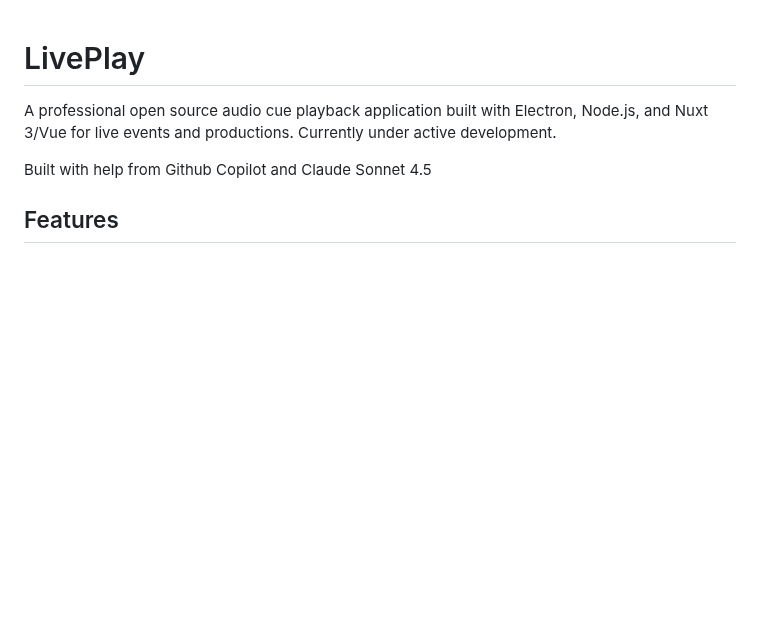
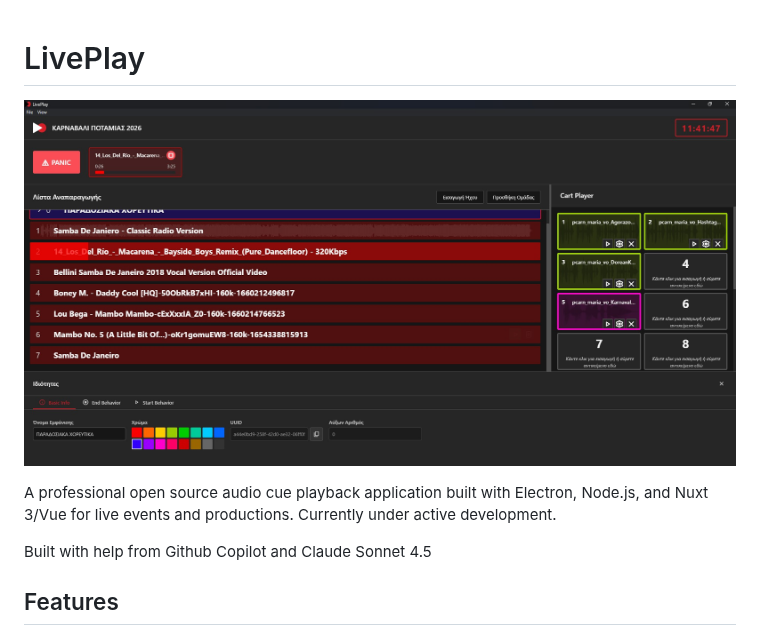
Before and after one commit to tdoukinitsas/liveplay, a Markdown page: README.md, the part around the change. Rendered like a GitHub page; pictures changed too: public/liveplay_screenshot.jpg (added); blank space fills up the shorter version.

```diff
--- a/README.md
+++ b/README.md
@@ -1,4 +1,6 @@
 # LivePlay
+
+![Main liveplay user interface, with playlist editor, cue cart and properties panel](/public/liveplay_screenshot.jpg)
 
 A professional open source audio cue playback application built with Electron, Node.js, and Nuxt 3/Vue for live events and productions.
 Currently under active development.
```
Also changed, not shown: 18 other files.
